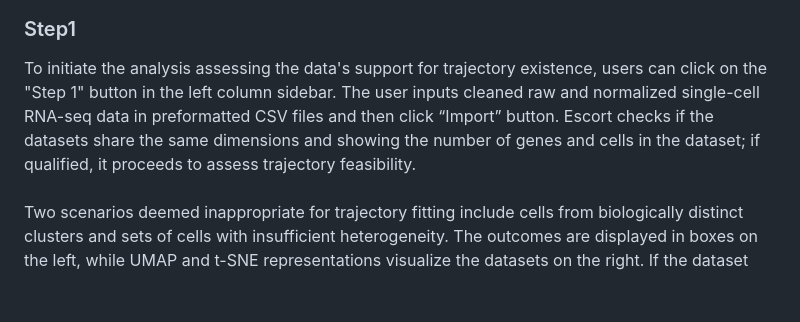
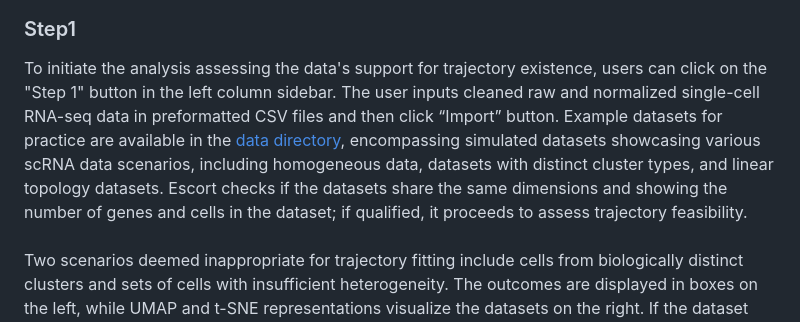
Before and after one commit to xiaorudong/Escort, a Markdown page: vignettes/shiny_vignette.md, the part around the change. GitHub-like rendering; blank space fills up the shorter version.

```diff
--- a/vignettes/shiny_vignette.md
+++ b/vignettes/shiny_vignette.md
@@ -7,7 +7,7 @@ Discover how shinyEscort operates on the "About" tab positioned within the left
 
 
 ### Step1
-To initiate the analysis assessing the data's support for trajectory existence, users can click on the "Step 1" button in the left column sidebar. The user inputs cleaned raw and normalized single-cell RNA-seq data in preformatted CSV files and then click “Import” button. Escort checks if the datasets share the same dimensions and showing the number of genes and cells in the dataset; if qualified, it proceeds to assess trajectory feasibility.
+To initiate the analysis assessing the data's support for trajectory existence, users can click on the "Step 1" button in the left column sidebar. The user inputs cleaned raw and normalized single-cell RNA-seq data in preformatted CSV files and then click “Import” button. Example datasets for practice are available in the [data directory](data/), encompassing simulated datasets showcasing various scRNA data scenarios, including homogeneous data, datasets with distinct cluster types, and linear topology datasets. Escort checks if the datasets share the same dimensions and showing the number of genes and cells in the dataset; if qualified, it proceeds to assess trajectory feasibility.
 <br/>
 <br/>
 Two scenarios deemed inappropriate for trajectory fitting include cells from biologically distinct clusters and sets of cells with insufficient heterogeneity. The outcomes are displayed in boxes on the left, while UMAP and t-SNE representations visualize the datasets on the right. If the dataset fails the evaluation, such as detecting distinct clusters, differential expression analysis ensues via the edgeR R package, identifying the top 30 differentially expressed genes between pairwise clusters. Additionally, for datasets demonstrating homogeneity, a compilation of highly variable genes is presented, followed by Gene Ontology (GO) enrichment analysis for a comprehension of biological processes.
```
